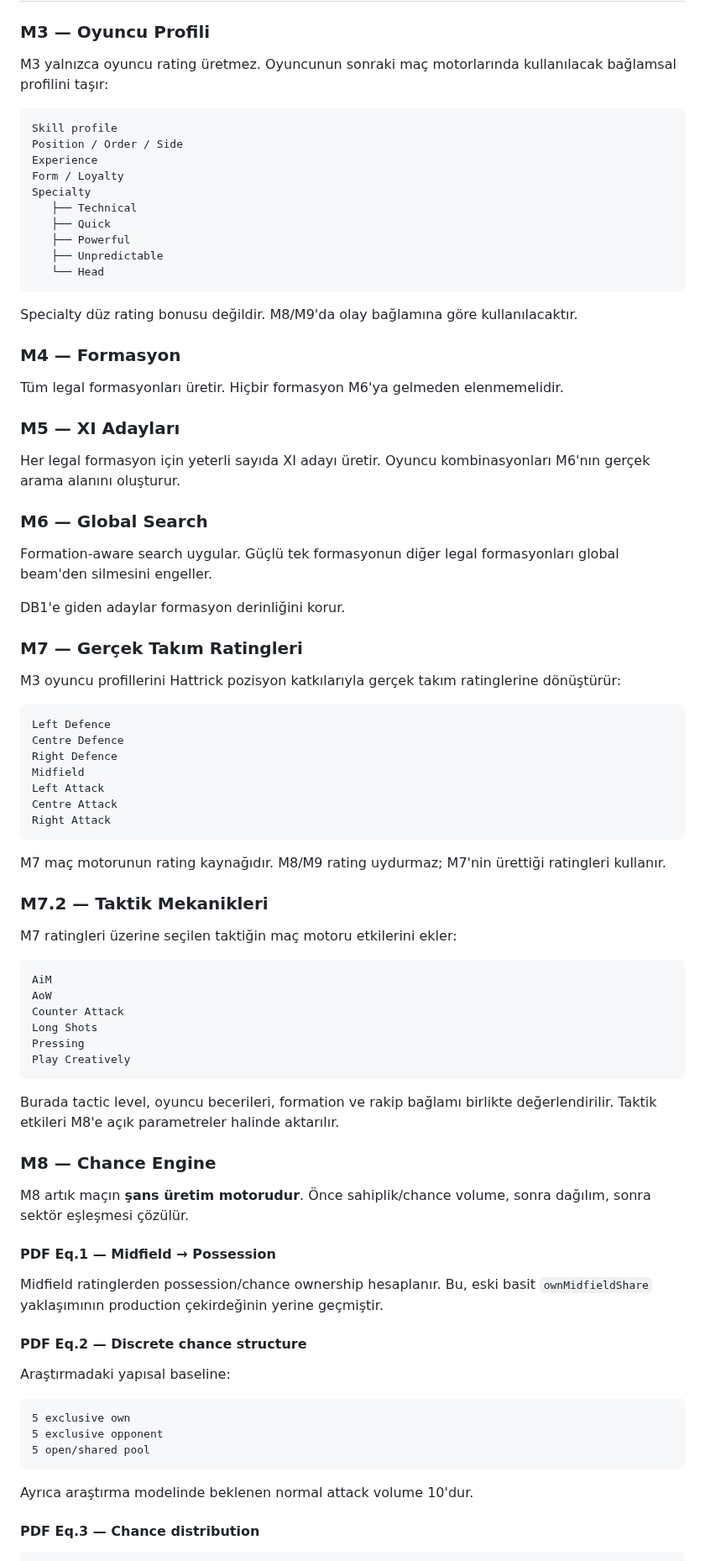
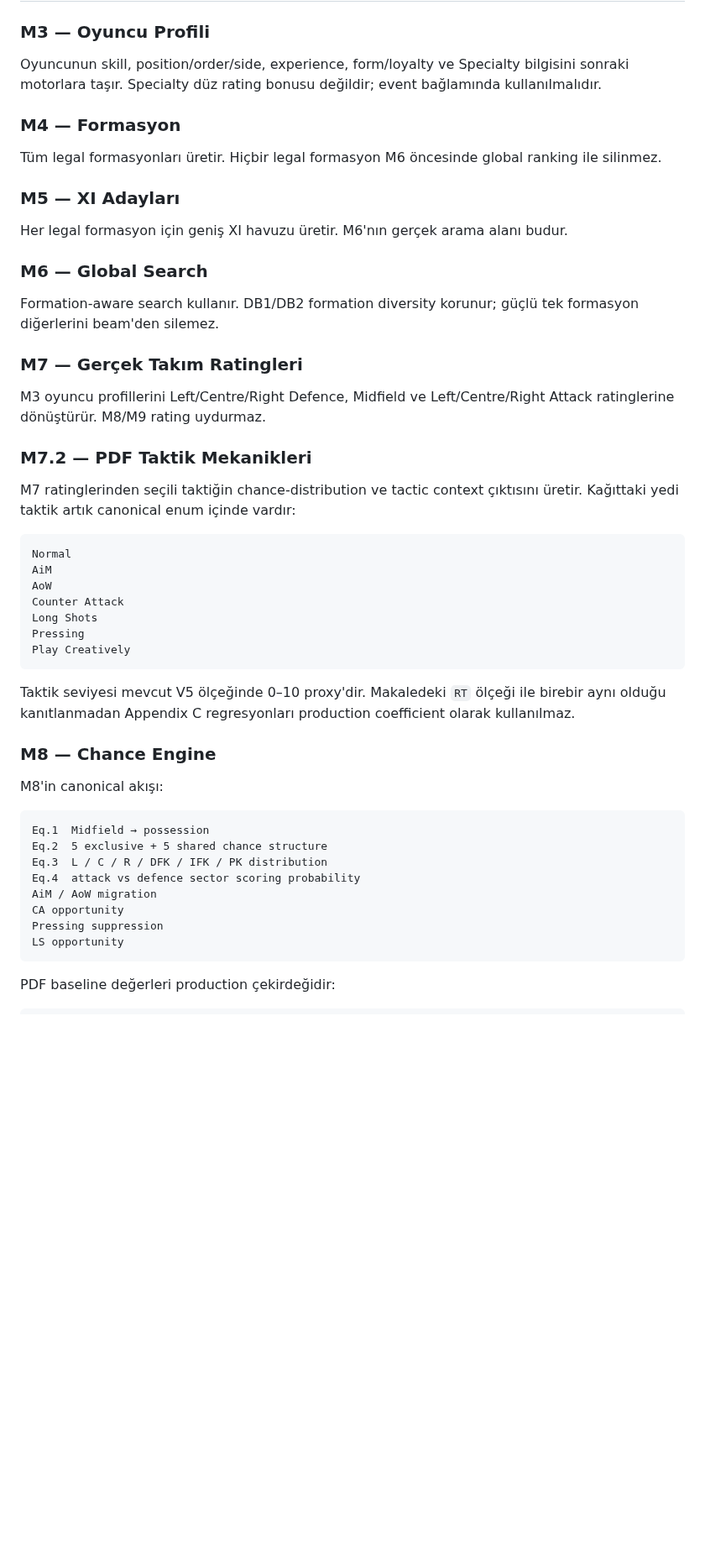
Before and after one commit to dincer552/Res, a Markdown page: README.md, the part around one of its changes. Shown at 84% size. Drawn GitHub-style; blank space fills up the shorter version.

````diff
--- a/README.md
+++ b/README.md
@@ -92,58 +46,30 @@ Final XI + individual orders
 
 ### M3 — Oyuncu Profili
 
-M3 yalnızca oyuncu rating üretmez. Oyuncunun sonraki maç motorlarında kullanılacak bağlamsal profilini taşır:
-
-```text
-Skill profile
-Position / Order / Side
-Experience
-Form / Loyalty
-Specialty
-   ├── Technical
-   ├── Quick
-   ├── Powerful
-   ├── Unpredictable
-   └── Head
-```
-
-Specialty düz rating bonusu değildir. M8/M9'da olay bağlamına göre kullanılacaktır.
+Oyuncunun skill, position/order/side, experience, form/loyalty ve Specialty bilgisini sonraki motorlara taşır. Specialty düz rating bonusu değildir; event bağlamında kullanılmalıdır.
 
 ### M4 — Formasyon
 
-Tüm legal formasyonları üretir. Hiçbir formasyon M6'ya gelmeden elenmemelidir.
+Tüm legal formasyonları üretir. Hiçbir legal formasyon M6 öncesinde global ranking ile silinmez.
 
 ### M5 — XI Adayları
 
-Her legal formasyon için yeterli sayıda XI adayı üretir. Oyuncu kombinasyonları M6'nın gerçek arama alanını oluşturur.
+Her legal formasyon için geniş XI havuzu üretir. M6'nın gerçek arama alanı budur.
 
 ### M6 — Global Search
 
-Formation-aware search uygular. Güçlü tek formasyonun diğer legal formasyonları global beam'den silmesini engeller.
-
-DB1'e giden adaylar formasyon derinliğini korur.
+Formation-aware search kullanır. DB1/DB2 formation diversity korunur; güçlü tek formasyon diğerlerini beam'den silemez.
 
 ### M7 — Gerçek Takım Ratingleri
 
-M3 oyuncu profillerini Hattrick pozisyon katkılarıyla gerçek takım ratinglerine dönüştürür:
+M3 oyuncu profillerini Left/Centre/Right Defence, Midfield ve Left/Centre/Right Attack ratinglerine dönüştürür. M8/M9 rating uydurmaz.
+
+### M7.2 — PDF Taktik Mekanikleri
+
+M7 ratinglerinden seçili taktiğin chance-distribution ve tactic context çıktısını üretir. Kağıttaki yedi taktik artık canonical enum içinde vardır:
 
 ```text
-Left Defence
-Centre Defence
-Right Defence
-Midfield
-Left Attack
-Centre Attack
-Right Attack
-```
-
-M7 maç motorunun rating kaynağıdır. M8/M9 rating uydurmaz; M7'nin ürettiği ratingleri kullanır.
-
-### M7.2 — Taktik Mekanikleri
-
-M7 ratingleri üzerine seçilen taktiğin maç motoru etkilerini ekler:
-
-```text
+Normal
 AiM
 AoW
 Counter Attack
@@ -152,28 +78,23 @@ Pressing
 Play Creatively
 ```
 
-Burada tactic level, oyuncu becerileri, formation ve rakip bağlamı birlikte değerlendirilir. Taktik etkileri M8'e açık parametreler halinde aktarılır.
+Taktik seviyesi mevcut V5 ölçeğinde 0–10 proxy'dir. Makaledeki `RT` ölçeği ile birebir aynı olduğu kanıtlanmadan Appendix C regresyonları production coefficient olarak kullanılmaz.
 
 ### M8 — Chance Engine
 
-M8 artık maçın **şans üretim motorudur**. Önce sahiplik/chance volume, sonra dağılım, sonra sektör eşleşmesi çözülür.
-
-#### PDF Eq.1 — Midfield → Possession
-
-Midfield ratinglerden possession/chance ownership hesaplanır. Bu, eski basit `ownMidfieldShare` yaklaşımının production çekirdeğinin yerine geçmiştir.
-
-#### PDF Eq.2 — Discrete chance structure
-
-Araştırmadaki yapısal baseline:
+M8'in canonical akışı:
 
 ```text
-5 exclusive own
-5 exclusive opponent
-5 open/shared pool
+Eq.1  Midfield → possession
+Eq.2  5 exclusive + 5 shared chance structure
+Eq.3  L / C / R / DFK / IFK / PK distribution
+Eq.4  attack vs defence sector scoring probability
+AiM / AoW migration
+CA opportunity
+Pressing suppression
+LS opportunity
 ```
 
-Ayrıca araştırma modelinde beklenen normal attack volume 10'dur.
-
-#### PDF Eq.3 — Chance distribution
+PDF baseline değerleri production çekirdeğidir:
 
 ```text
````
Also changed, not shown: other parts of README.md (+99 -148 lines).
